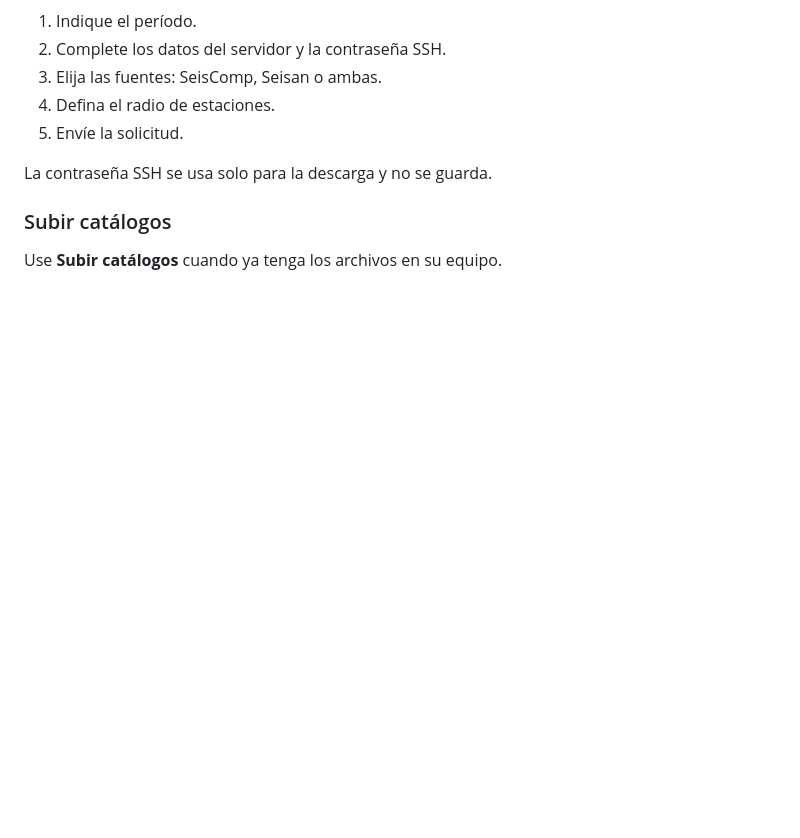
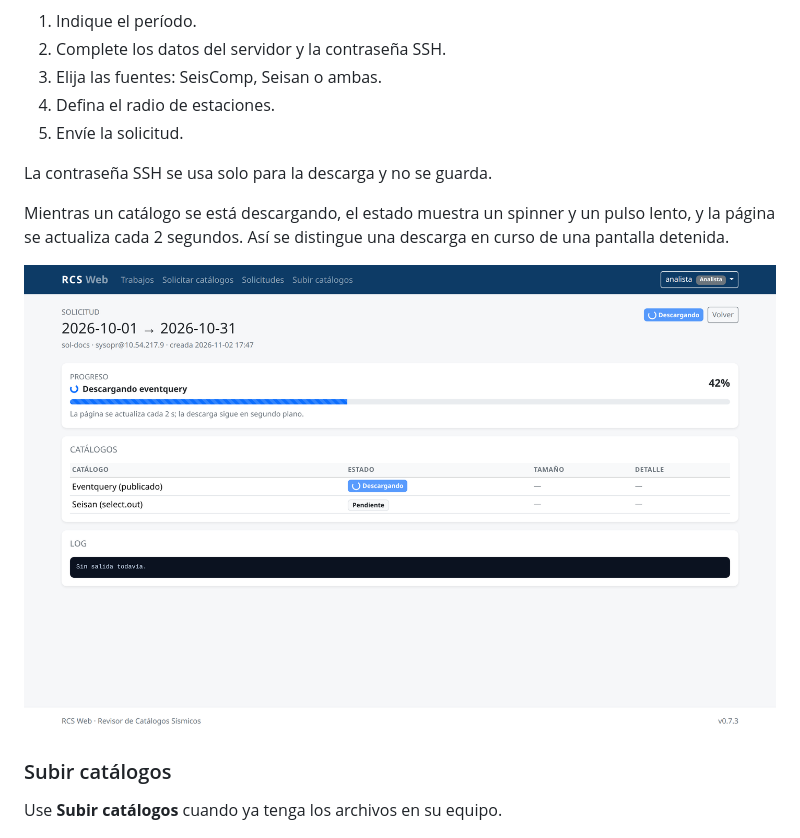
Before and after one commit to HARZUNAB/rcsweb, a Markdown page: docs/manual_usuario.md, the part around the change. Rendered like a GitHub page; pictures changed too: docs/img/descarga.png (added); blank space fills up the shorter version.

```diff
--- a/docs/manual_usuario.md
+++ b/docs/manual_usuario.md
@@ -62,6 +62,12 @@ para descargar los archivos.
 5. Envíe la solicitud.
 
 La contraseña SSH se usa solo para la descarga y no se guarda.
+
+Mientras un catálogo se está descargando, el estado muestra un spinner y un
+pulso lento, y la página se actualiza cada 2 segundos. Así se distingue una
+descarga en curso de una pantalla detenida.
+
+![Descarga en curso](img/descarga.png)
 
 ### Subir catálogos
 
```
Also changed, not shown: README.md (+1 -1 lines), 7 other files.
